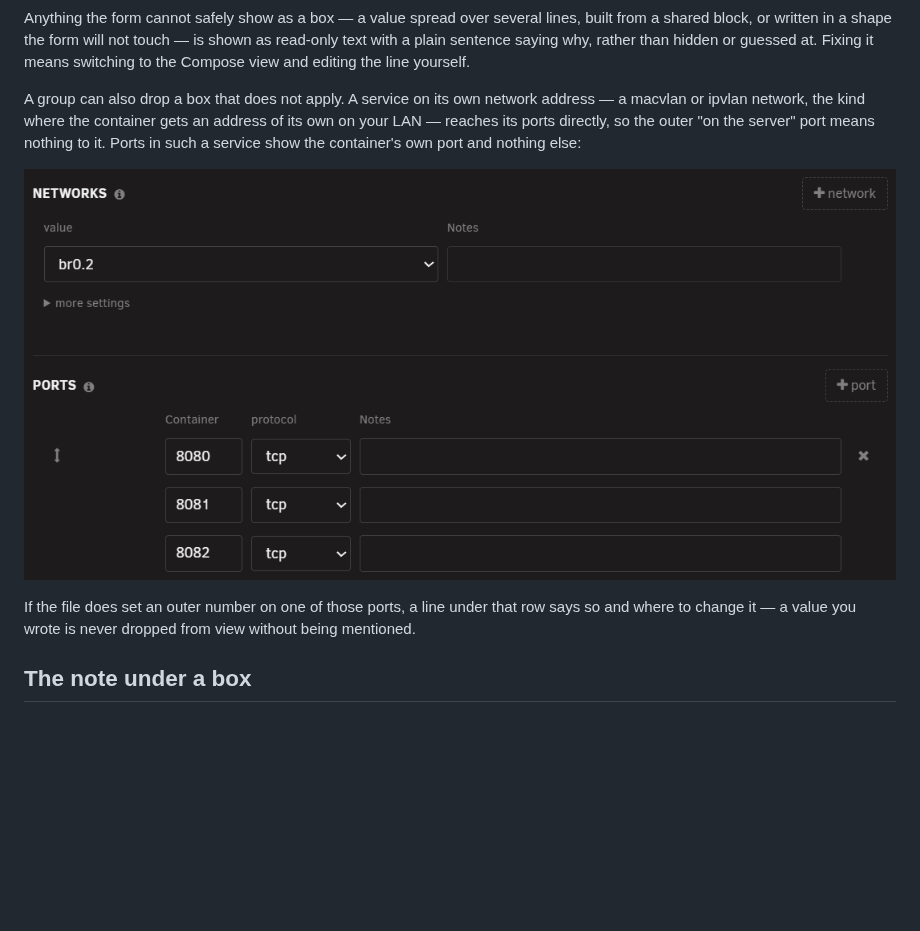
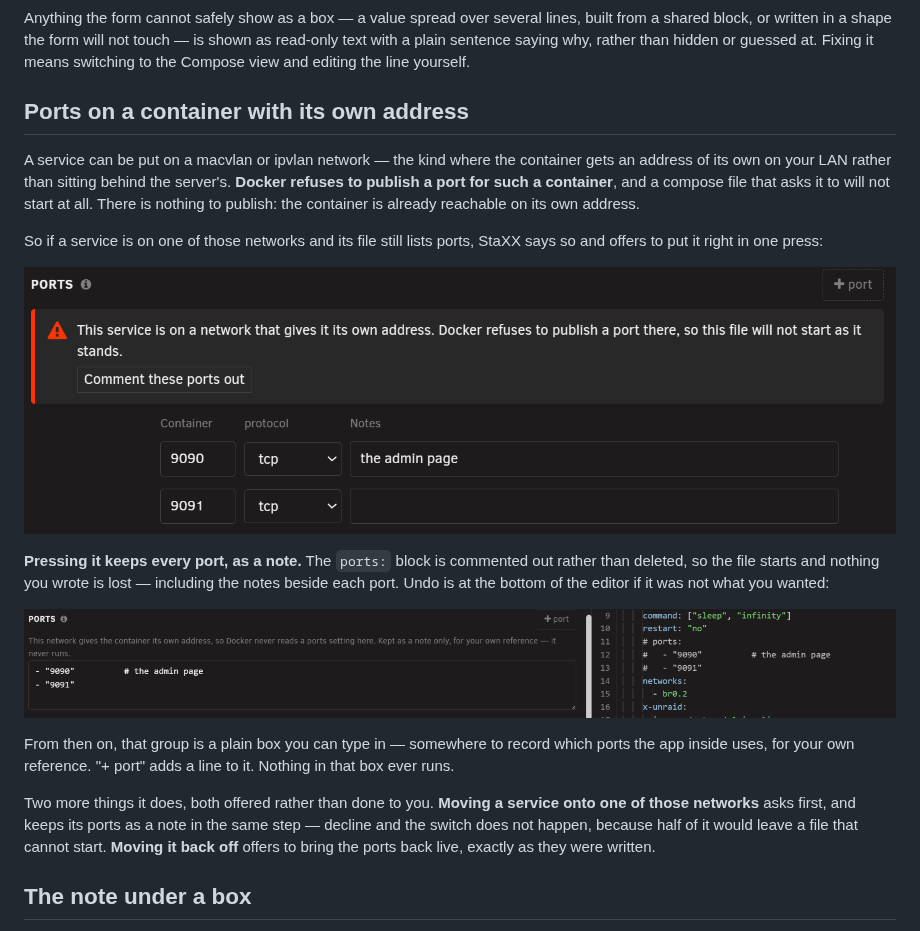
Before and after one commit to quadcom/Staxx, a Markdown page: docs/guide/editing-a-stack.md, the part around one of its changes. Drawn GitHub-style; pictures changed too: docs/images/guide/editing-a-stack-vlan-ports-note.png (added), docs/images/guide/editing-a-stack-vlan-ports-warning.png (added), docs/images/guide/editing-a-stack-vlan-ports.png (deleted); blank space fills up the shorter version.

Commit message:
Rewrite the ports section for what it now does
The paragraph and picture added this morning described the old behaviour: a
port row with its outer box quietly dropped. That was the wrong fix — Docker
refuses to publish a port for a container with its own address, so the file
does not start at all, and hiding the box made a fatal setting look harmless.

The section now says that plainly, shows the warning and the one-press fix,
shows what the file looks like afterwards with the ports kept as a note, and
covers the two network-switch offers. The superseded screenshot is gone.

Co-Authored-By: Claude Opus 5 (1M context) <noreply@anthropic.com>
Claude-Session: https://claude.ai/code/session_01KaoL36URZS7zDar5B23mmw

```diff
--- a/docs/guide/editing-a-stack.md
+++ b/docs/guide/editing-a-stack.md
@@ -56,15 +56,31 @@ shared block, or written in a shape the form will not touch — is shown as read
 plain sentence saying why, rather than hidden or guessed at. Fixing it means switching to the
 Compose view and editing the line yourself.
 
-A group can also drop a box that does not apply. A service on its own network address — a macvlan or
-ipvlan network, the kind where the container gets an address of its own on your LAN — reaches its
-ports directly, so the outer "on the server" port means nothing to it. Ports in such a service show
-the container's own port and nothing else:
+## Ports on a container with its own address
 
-![The Ports group for a service on the br0.2 network, its columns reading Container, protocol and Notes with no "on the server" column at all, and three rows holding 8080, 8081 and 8082](../images/guide/editing-a-stack-vlan-ports.png)
+A service can be put on a macvlan or ipvlan network — the kind where the container gets an address of
+its own on your LAN rather than sitting behind the server's. **Docker refuses to publish a port for
+such a container**, and a compose file that asks it to will not start at all. There is nothing to
+publish: the container is already reachable on its own address.
 
-If the file does set an outer number on one of those ports, a line under that row says so and where
-to change it — a value you wrote is never dropped from view without being mentioned.
+So if a service is on one of those networks and its file still lists ports, StaXX says so and offers
+to put it right in one press:
+
+![The Ports group showing a red warning that this service is on a network giving it its own address, that Docker refuses to publish a port there, and that the file will not start as it stands, with a "Comment these ports out" button above the two port rows](../images/guide/editing-a-stack-vlan-ports-warning.png)
+
+**Pressing it keeps every port, as a note.** The `ports:` block is commented out rather than deleted,
+so the file starts and nothing you wrote is lost — including the notes beside each port. Undo is at
+the bottom of the editor if it was not what you wanted:
+
+![The same group after pressing it: an explanation that the setting is kept as a note only, a box holding the two ports as text, and the compose file beside it showing the ports block commented out with its comment intact](../images/guide/editing-a-stack-vlan-ports-note.png)
+
+From then on, that group is a plain box you can type in — somewhere to record which ports the app
+inside uses, for your own reference. "+ port" adds a line to it. Nothing in that box ever runs.
+
+Two more things it does, both offered rather than done to you. **Moving a service onto one of those
+networks** asks first, and keeps its ports as a note in the same step — decline and the switch does
+not happen, because half of it would leave a file that cannot start. **Moving it back off** offers to
+bring the ports back live, exactly as they were written.
 
 ## The note under a box
 
```
Also changed, not shown: other parts of docs/guide/editing-a-stack.md (+1 -1 lines), docs/guide/README.md (+2 -2 lines).
